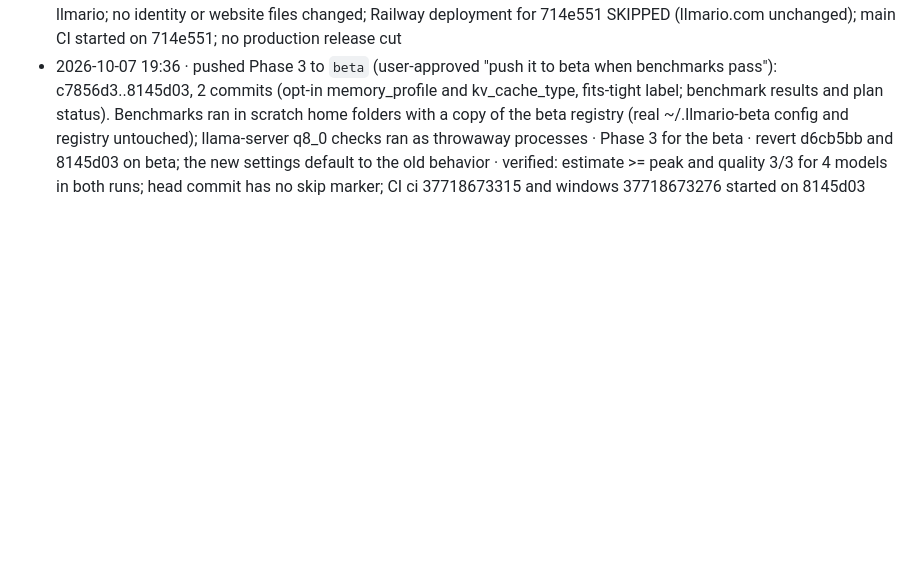
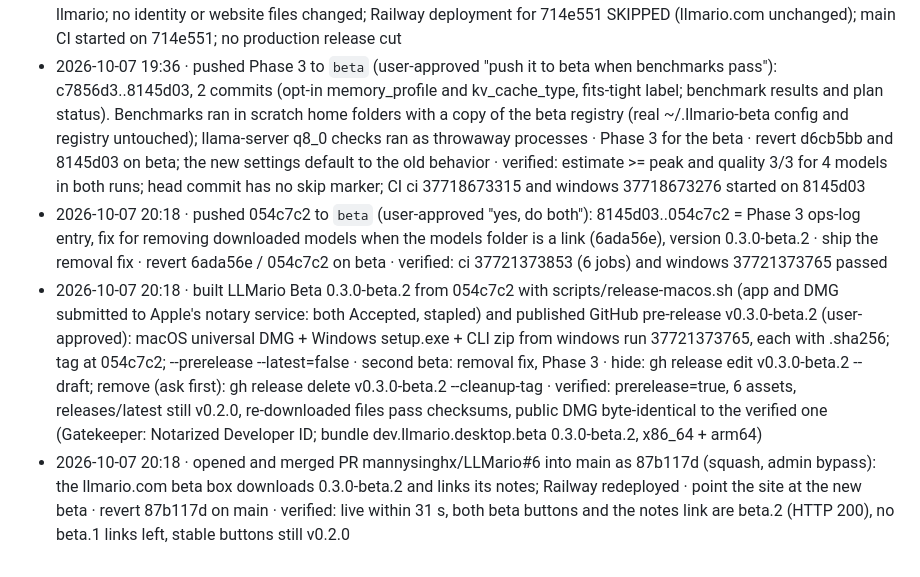
Before and after one commit to mannysinghx/LLMario, a Markdown page: docs/OPS_LOG.md, the part around the change. GitHub-like rendering; blank space fills up the shorter version.

Commit message:
Ops log: 0.3.0-beta.2 pushed, published and linked from llmario.com [skip ci]
Co-Authored-By: Claude Opus 5.5 <noreply@anthropic.com>

```diff
--- a/docs/OPS_LOG.md
+++ b/docs/OPS_LOG.md
@@ -67,3 +67,6 @@ Format: **timestamp · what · why · how to undo · verified?**
 - 2026-10-07 18:33 · opened and merged PR mannysinghx/LLMario#5 into main as 0ead432 (squash, admin bypass; user-requested "direct download link ... in BOLD, make this stand out"): hero box "New: LLMario Beta 0.3.0" with bold direct download buttons for the v0.3.0-beta.1 macOS .dmg and Windows .exe; the hero Beta pill now jumps to #beta; Railway redeployed llmario.com · make the beta downloadable from the home page · revert 0ead432 on main (Railway redeploys) · verified: live within 47 s, both beta buttons link the release files (HTTP 200), stable buttons still v0.2.0, live CSS has the box rules; local preview at 1280 px light/dark and 375 px: no horizontal scroll, buttons 46 px tall, anchor jump clears the sticky header
 - 2026-10-07 19:05 · merged PR mannysinghx/LLMario#3 into main (rebase, admin bypass of the 1-review rule; user-requested "merge PR #3" after all 7 checks passed): main 0ead432..714e551, 16 commits = Phase 1 and 2 without the beta identity · bring the beta's improvements to production · revert the 16 commits on main (git revert 0ead432..714e551), or [runtime] kv_accounting = "conservative" for the memory planner alone · verified: main = tested branch content; APP_NAME llmario / LLMARIO / port 11500, tauri LLMario dev.llmario.desktop 0.2.0, cli package llmario; no identity or website files changed; Railway deployment for 714e551 SKIPPED (llmario.com unchanged); main CI started on 714e551; no production release cut
 - 2026-10-07 19:36 · pushed Phase 3 to `beta` (user-approved "push it to beta when benchmarks pass"): c7856d3..8145d03, 2 commits (opt-in memory_profile and kv_cache_type, fits-tight label; benchmark results and plan status). Benchmarks ran in scratch home folders with a copy of the beta registry (real ~/.llmario-beta config and registry untouched); llama-server q8_0 checks ran as throwaway processes · Phase 3 for the beta · revert d6cb5bb and 8145d03 on beta; the new settings default to the old behavior · verified: estimate >= peak and quality 3/3 for 4 models in both runs; head commit has no skip marker; CI ci 37718673315 and windows 37718673276 started on 8145d03
+- 2026-10-07 20:18 · pushed 054c7c2 to `beta` (user-approved "yes, do both"): 8145d03..054c7c2 = Phase 3 ops-log entry, fix for removing downloaded models when the models folder is a link (6ada56e), version 0.3.0-beta.2 · ship the removal fix · revert 6ada56e / 054c7c2 on beta · verified: ci 37721373853 (6 jobs) and windows 37721373765 passed
+- 2026-10-07 20:18 · built LLMario Beta 0.3.0-beta.2 from 054c7c2 with scripts/release-macos.sh (app and DMG submitted to Apple's notary service: both Accepted, stapled) and published GitHub pre-release v0.3.0-beta.2 (user-approved): macOS universal DMG + Windows setup.exe + CLI zip from windows run 37721373765, each with .sha256; tag at 054c7c2; --prerelease --latest=false · second beta: removal fix, Phase 3 · hide: gh release edit v0.3.0-beta.2 --draft; remove (ask first): gh release delete v0.3.0-beta.2 --cleanup-tag · verified: prerelease=true, 6 assets, releases/latest still v0.2.0, re-downloaded files pass checksums, public DMG byte-identical to the verified one (Gatekeeper: Notarized Developer ID; bundle dev.llmario.desktop.beta 0.3.0-beta.2, x86_64 + arm64)
+- 2026-10-07 20:18 · opened and merged PR mannysinghx/LLMario#6 into main as 87b117d (squash, admin bypass): the llmario.com beta box downloads 0.3.0-beta.2 and links its notes; Railway redeployed · point the site at the new beta · revert 87b117d on main · verified: live within 31 s, both beta buttons and the notes link are beta.2 (HTTP 200), no beta.1 links left, stable buttons still v0.2.0
```
